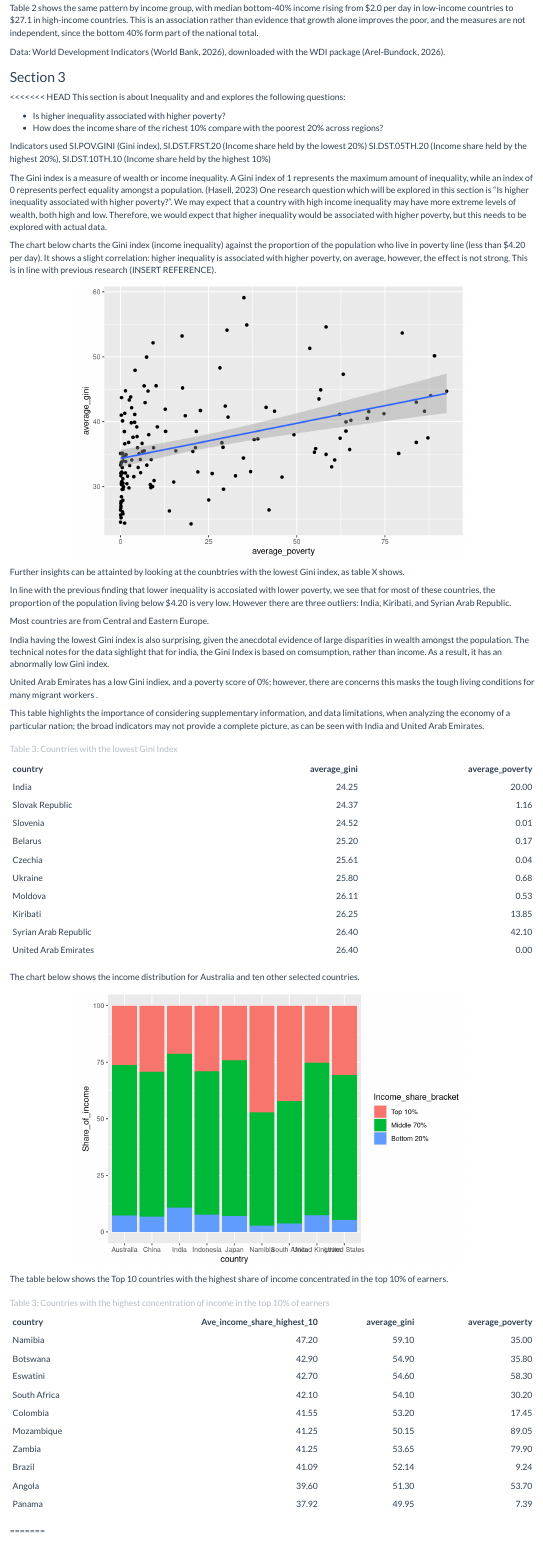
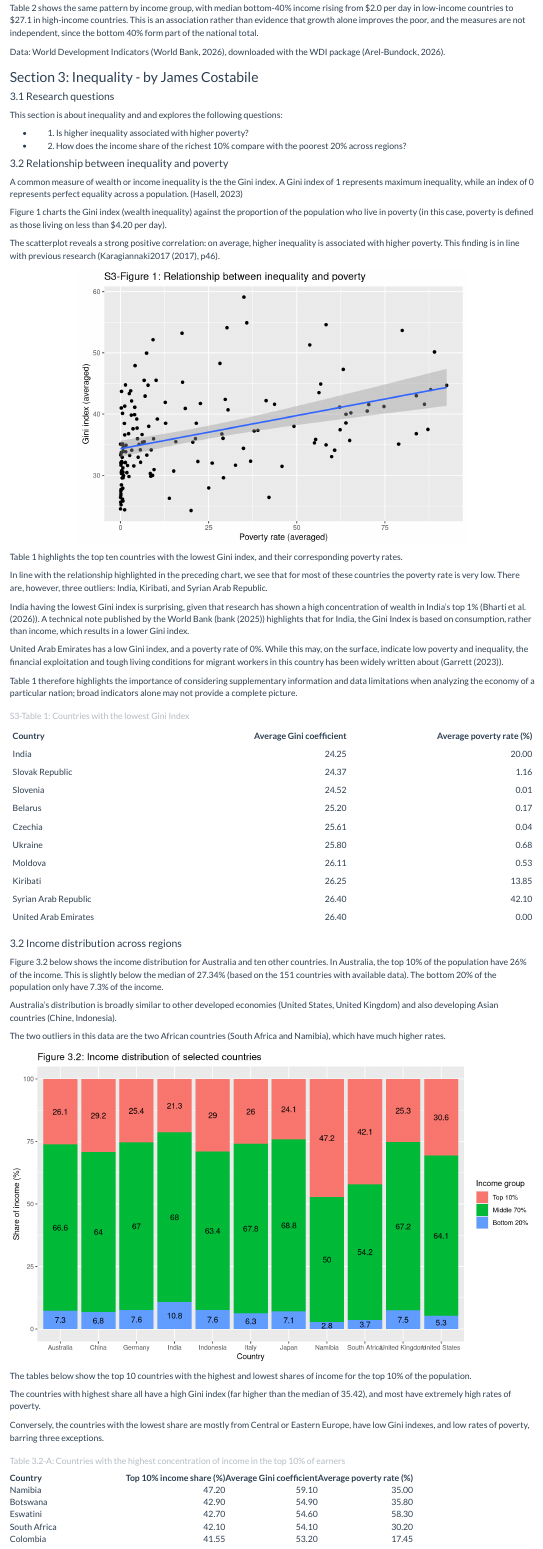
Before and after one commit to ciroyychen/ETO5513_Assessment_2, an R Markdown document (Assessment2.Rmd): the page in a window 1100 px wide, from 2290 px down. Rendered offline with R 4.5, knitr and Pandoc, with nearby package versions; some code elsewhere in the file could not run offline.

Commit message:
Updated and refined charts and text, and references (james_costabile branch).

````diff
--- a/Assessment2.Rmd
+++ b/Assessment2.Rmd
@@ -152,28 +152,28 @@ saveRDS(raw, "data/wdi_section2.rds")
 
 
 
-### Section 3
+### Section 3: Inequality - by James Costabile
 
-<<<<<<< HEAD
-This section is about Inequality and and explores the following questions:
+#### 3.1 Research questions
 
-- Is higher inequality associated with higher poverty?
-- How does the income share of the richest 10% compare with the poorest 20% across regions?
+This section is about inequality and and explores the following questions:
 
-Indicators used
-SI.POV.GINI (Gini index),
-SI.DST.FRST.20 (Income share held by the lowest 20%)
-SI.DST.05TH.20 (Income share held by the highest 20%),
-SI.DST.10TH.10 (Income share held by the highest 10%)
+- 1. Is higher inequality associated with higher poverty?
+- 2. How does the income share of the richest 10% compare with the poorest 20% across regions?
 
-The Gini index is a measure of wealth or income inequality. A Gini index of 1 represents the maximum amount of inequality, while an index of 0 represents perfect equality amongst a population. [@owid-what-is-the-gini-coefficient] One research question which will be explored in this section is "Is higher inequality associated with higher poverty?". We may expect that a country with high income inequality may have more extreme levels of wealth, both high and low. Therefore, we would expect that higher inequality would be associated with higher poverty, but this needs to be explored with actual data.
+#### 3.2 Relationship between inequality and poverty
 
-The chart below charts the Gini index (income inequality) against the proportion of the population who live in poverty line (less than $4.20 per day). It shows a slight correlation: higher inequality is associated with higher poverty, on average, however, the effect is not strong. This is in line with previous research (INSERT REFERENCE).
+A common measure of wealth or income inequality is the the Gini index. A Gini index of 1 represents maximum inequality, while an index of 0 represents perfect equality across a population. [@owid-what-is-the-gini-coefficient]
 
-```{r Relationship between inequality and poverty}
+Figure 1 charts the Gini index (wealth inequality) against the proportion of the population who live in poverty (in this case, poverty is defined as those living on less than $4.20 per day).
+
+The scatterplot reveals a strong positive correlation: on average, higher inequality is associated with higher poverty. This finding is in line with previous research (@Karagiannaki2017, p46).
+
+```{r s3_fig1 Relationship between inequality and poverty}
 
 Section3_data<-read.csv("Data/Section3_data.csv")
 view(Section3_data)
+
 
 Poverty_inequality <- Section3_data |>
   filter(year >= 2015 & year <= 2024)|>
@@ -194,40 +194,51 @@ view(Poverty_inequality)
     )
   )+
   geom_point()+
-  geom_smooth(method = "lm")
-
+  geom_smooth(method = "lm")+
+  labs(title = "S3-Figure 1: Relationship between inequality and poverty",
+       x = "Poverty rate (averaged)",
+       y = "Gini index (averaged)"
+  )
 
 ```
 
-Further insights can be attainted by looking at the counbtries with the lowest Gini index, as table X shows.
+Table 1 highlights the top ten countries with the lowest Gini index, and their corresponding poverty rates.
 
-In line with the previous finding that lower inequality is accosiated with lower poverty, we see that for most of these countries, the proportion of the population living below $4.20 is very low. However there are three outliers: India, Kiribati, and Syrian Arab Republic.
+In line with the relationship highlighted in the preceding chart, we see that for most of these countries the poverty rate is very low. There are, however, three outliers: India, Kiribati, and Syrian Arab Republic.
 
-Most countries are from Central and Eastern Europe.
+India having the lowest Gini index is surprising, given that research has shown a high concentration of wealth in India's top 1% (@10.1093/wber/lhag013). A technical note published by the World Bank (@WorldBank2025) highlights that for India, the Gini Index is based on consumption, rather than income, which results in a lower Gini index.
 
-India having the lowest Gini index is also surprising, given the anecdotal evidence of large disparities in wealth amongst the population. The technical notes for the data <insert REFERENCE> sighlight that for india, the Gini Index is based on comsumption, rather than income. As a result, it has an abnormally low Gini index.
+United Arab Emirates has a low Gini index, and a poverty rate of 0%. While this may, on the surface, indicate low poverty and inequality, the financial exploitation and tough living conditions for migrant workers in this country has been widely written about (@Garret2023).
 
-United Arab Emirates has a low Gini indiex, and a poverty score of 0%; however, there are concerns this masks the tough living conditions for many migrant workers <insert reference>.
+Table 1 therefore highlights the importance of considering supplementary information and data limitations when analyzing the economy of a particular nation; broad indicators alone may not provide a complete picture.
 
-This table highlights the importance of considering supplementary information, and data limitations, when analyzing the economy of a particular nation; the broad indicators may not provide a complete picture, as can be seen with India and United Arab Emirates.
-
-```{r Countries with the lowest GINI index}
+```{r s3_tab1 Countries with the lowest Gini index}
 
 Poverty_inequality_sort <- Poverty_inequality |>
   arrange(average_gini)
 
 knitr::kable(
 head(Poverty_inequality_sort,10),
-caption = "Table 3: Countries with the lowest Gini Index",
+col.names = c(
+    "Country",
+    "Average Gini coefficient",
+    "Average poverty rate (%)"
+  ),
+caption = "S3-Table 1: Countries with the lowest Gini Index",
 digits=2
 )
 
-
 ```
 
-The chart below shows the income distribution for Australia and ten other selected countries.
+#### 3.2 Income distribution across regions
 
-```{r Income distribution (Australia compared to Selected countries)}
+Figure 3.2 below shows the income distribution for Australia and ten other countries. In Australia, the top 10% of the population have 26% of the income. This is slightly below the median of 27.34% (based on the 151 countries with available data). The bottom 20% of the population only have 7.3% of the income.
+
+Australia's distribution is broadly similar to other developed economies (United States, United Kingdom) and also developing Asian countries (Chine, Indonesia).
+
+The two outliers in this data are the two African countries (South Africa and Namibia), which have much higher rates.
+
+```{r s3_fig2 Income distribution of selected countries, fig.width=10, fig.height=6, out.width="100%"}
 
 Income_dist <- Section3_data |>
   filter(year >= 2015 & year <= 2024)|>
@@ -245,7 +256,7 @@ Income_dist <- Section3_data |>
 
 Income_dist2 <-Income_dist |>
   select(country,Ave_income_share_lowest_20,Ave_income_share_20to90,Ave_income_share_highest_10)|>
-  filter(country %in% c("Australia","Japan","China","Indonesia","United States","India","South Africa","New Zealand","Phillipines","United Kingdom","Namibia"))|>
+  filter(country %in% c("Australia","Japan","China","Indonesia","United States","India","South Africa","United Kingdom","Namibia","Italy","Germany"))|>
   pivot_longer(cols = c(Ave_income_share_lowest_20,Ave_income_share_20to90,Ave_income_share_highest_10),
                names_to = "Income_share_bracket",
                values_to = "Share_of_income") |>
@@ -260,15 +271,23 @@ Income_dist2 <-Income_dist |>
     Income_share_bracket,
     levels=c("Top 10%", "Middle 70%", "Bottom 20%")
     ))
-
+view(Income_dist2)
 
 ggplot(Income_dist2, aes(x = country, y = Share_of_income, fill = Income_share_bracket)) +
-  geom_bar(stat = "identity", position = "stack")
+  geom_bar(stat = "identity", position = "stack") +
+  labs(title = "Figure 3.2: Income distribution of selected countries",
+        x = "Country",
+        y = "Share of income (%)",
+        fill = "Income group")+
+  geom_text(
+    aes(label = round(Share_of_income,1)),
+    position = position_stack(vjust = 0.5)
+  )
 
 ```
 
-The table below shows the Top 10 countries with the highest share of income concentrated in the top 10% of earners.
+The tables below show the top 10 countries with the highest and lowest shares of income for the top 10% of the population.
 
-```{r Countries with the lowest GINI index}
+The countries with highest share all have a high Gini index (far higher than the median of 35.42), and most have extremely high rates of poverty.
 
-Income_dist_sort <- Income_dist |>
+Conversely, the countries with the lowest share are mostly from Central or Eastern Europe, have low Gini indexes, and low rates of poverty, barring three exceptions.
@@ -274,0 +299,2 @@ Income_dist_sort <- Income_dist |>
+            average_gini = median(average_gini),
+            average_poverty = median(average_poverty)) |>
@@ -275,2 +305,3 @@ Income_dist_sort <- Income_dist |>
+Income_dist_highest_share <- Income_dist |>
   arrange(desc(Ave_income_share_highest_10))|>
-  select(country,Ave_income_share_highest_10,average_gini,average_poverty)
+  select(country,Ave_income_share_highest_10,average_gini,average_poverty)|>
@@ -276,0 +311,2 @@ Income_dist_sort <- Income_dist |>
+  arrange(Ave_income_share_highest_10)|>
+  select(country,Ave_income_share_highest_10,average_gini,average_poverty)|>
@@ -277,5 +315,2 @@ Income_dist_sort <- Income_dist |>
 
 knitr::kable(
-head(Income_dist_sort,10),
-caption = "Table 3: Countries with the highest concentration of income in the top 10% of earners",
-digits=2
@@ -282,0 +319,6 @@ digits=2
+    "Country",
+    "Top 10% income share (%)",
+    "Average Gini coefficient",
+    "Average poverty rate (%)"
+  ),
+  caption = "Table 3.2-A: Countries with the highest concentration of income in the top 10% of earners",
--- a/references.bib
+++ b/references.bib
@@ -13,3 +13,9 @@
     journal = {Our World in Data},
     year = {2023},
     note = {https://archive.ourworldindata.org/20261118-145724/what-is-the-gini-coefficient.html}
+}
+
+@techreport{Karagiannaki2017,
+  author = {Karagiannaki2017, Eleni},
+  year = {2017},
+  title = {The empirical relationship between income poverty and income inequality in rich and middle income countries},
@@ -15,0 +30,4 @@
+    title = {Income and Wealth Inequality in India, 1922–2023: The Rise of the Billionaire Raj},
+    journal = {The World Bank Economic Review},
+    pages = {lhag013},
+    year = {2026},
@@ -15,0 +42,4 @@
+  author = {World bank},
+  title = {India: Trends in Poverty, 2011-12 to 2022-23},
+  institution = {World bank},
+  year = {2025},
@@ -16,3 +54,6 @@
+  year = {2023},
+  month = {09},
+  url = {https://www.humanrightsresearch.org/post/modern-day-slavery-in-the-united-arab-emirates}
 }
 
 @article{dollar2002,
````
Also changed, not shown: Assessment2.Rmd (27 more changed lines), references.bib (24 more changed lines).
